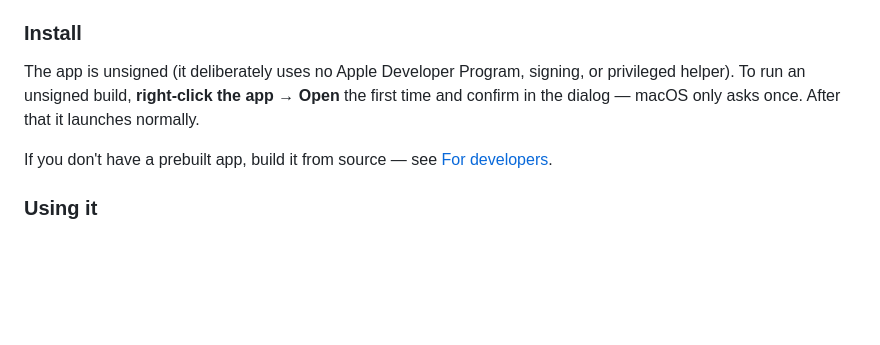
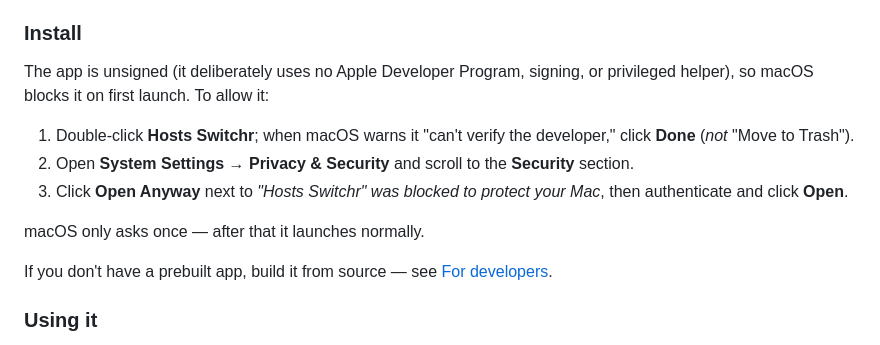
Before and after one commit to thomasguillot/hosts-switchr, a Markdown page: README.md, the part around the change. GitHub-like rendering; blank space fills up the shorter version.

Commit message:
docs: expand unsigned first-launch note with Privacy & Security steps (#5)

```diff
--- a/README.md
+++ b/README.md
@@ -18,7 +18,13 @@ A native macOS menu-bar app for managing `/etc/hosts` through switchable profile
 
 ### Install
 
-The app is unsigned (it deliberately uses no Apple Developer Program, signing, or privileged helper). To run an unsigned build, **right-click the app → Open** the first time and confirm in the dialog — macOS only asks once. After that it launches normally.
+The app is unsigned (it deliberately uses no Apple Developer Program, signing, or privileged helper), so macOS blocks it on first launch. To allow it:
+
+1. Double-click **Hosts Switchr**; when macOS warns it "can't verify the developer," click **Done** (*not* "Move to Trash").
+2. Open **System Settings → Privacy & Security** and scroll to the **Security** section.
+3. Click **Open Anyway** next to *"Hosts Switchr" was blocked to protect your Mac*, then authenticate and click **Open**.
+
+macOS only asks once — after that it launches normally.
 
 If you don't have a prebuilt app, build it from source — see [For developers](#for-developers).
 
```
